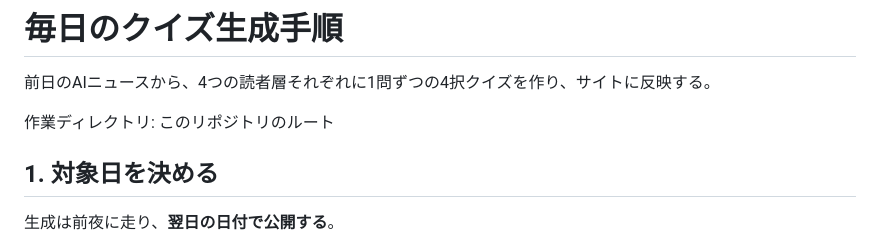
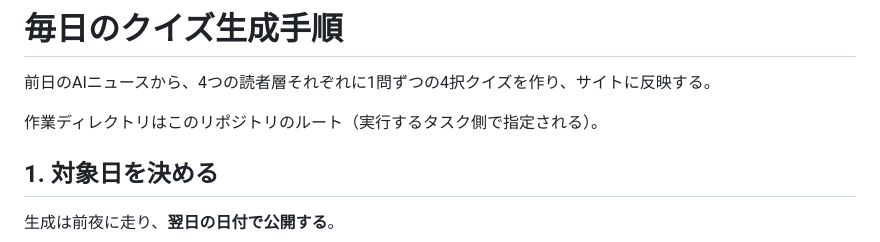
Before and after one commit to Rufas-crypto/ai-quiz, a Markdown page: scripts/daily-quiz.md, the part around the change. Drawn GitHub-style.

```diff
--- a/scripts/daily-quiz.md
+++ b/scripts/daily-quiz.md
@@ -2,7 +2,7 @@
 
 前日のAIニュースから、4つの読者層それぞれに1問ずつの4択クイズを作り、サイトに反映する。
 
-作業ディレクトリ: このリポジトリのルート
+作業ディレクトリはこのリポジトリのルート（実行するタスク側で指定される）。
 
 ## 1. 対象日を決める
 
```
Also changed, not shown: scripts/daily-review.md (+26 -4 lines).
